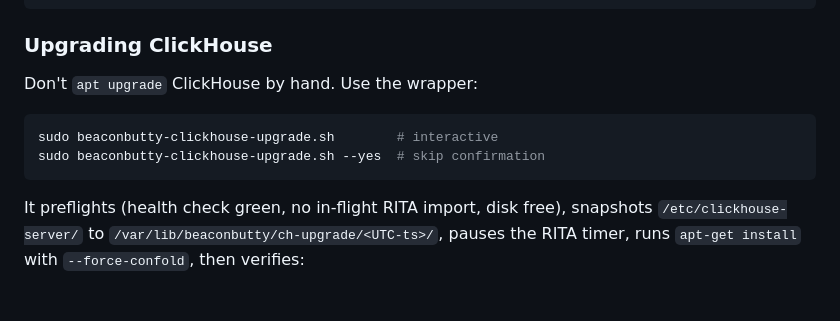
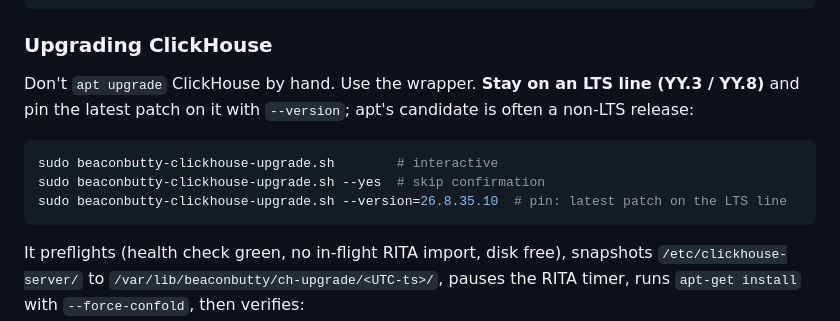
Before and after one commit to mustard-research/BeaconButty, a Markdown page: docs/operation/troubleshooting.md, the part around the change. Drawn GitHub-style; blank space fills up the shorter version.

Commit message:
docs: clickhouse-upgrade --version pin, restart + version() verify
Co-Authored-By: Claude Opus 5.5 <noreply@anthropic.com>

````diff
--- a/docs/operation/troubleshooting.md
+++ b/docs/operation/troubleshooting.md
@@ -189,11 +189,12 @@ sudo systemctl restart clickhouse-server
 
 ### Upgrading ClickHouse
 
-Don't `apt upgrade` ClickHouse by hand. Use the wrapper:
+Don't `apt upgrade` ClickHouse by hand. Use the wrapper. **Stay on an LTS line (YY.3 / YY.8)** and pin the latest patch on it with `--version`; apt's candidate is often a non-LTS release:
 
 ```bash
 sudo beaconbutty-clickhouse-upgrade.sh        # interactive
 sudo beaconbutty-clickhouse-upgrade.sh --yes  # skip confirmation
+sudo beaconbutty-clickhouse-upgrade.sh --version=26.8.35.10  # pin: latest patch on the LTS line
 ```
 
 It preflights (health check green, no in-flight RITA import, disk free), snapshots `/etc/clickhouse-server/` to `/var/lib/beaconbutty/ch-upgrade/<UTC-ts>/`, pauses the RITA timer, runs `apt-get install` with `--force-confold`, then verifies:
````
Also changed, not shown: docs/development/scripts-and-timers.md (+1 -1 lines).
